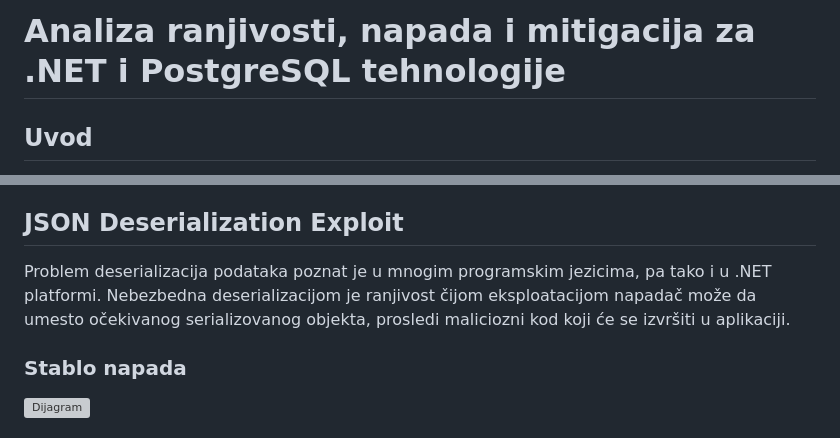
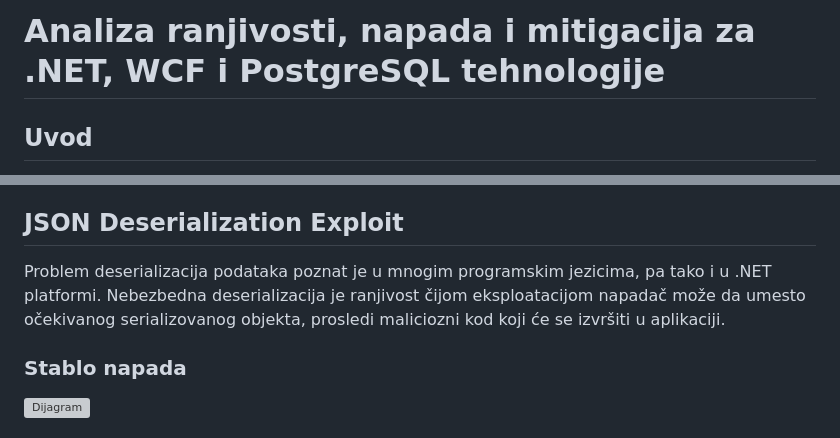
Before and after one commit to mihailoveljic/ZOSS, a Markdown page: EnterpriseSoftver/DotNetPostgreSQLRanjivosti.md, 2 parts joined by grey strips. GitHub-like rendering; grey boxes are pictures that could not be loaded.

```diff
--- a/EnterpriseSoftver/DotNetPostgreSQLRanjivosti.md
+++ b/EnterpriseSoftver/DotNetPostgreSQLRanjivosti.md
@@ -1,4 +1,4 @@
-# Analiza ranjivosti, napada i mitigacija za .NET i PostgreSQL tehnologije
+# Analiza ranjivosti, napada i mitigacija za .NET, WCF i PostgreSQL tehnologije
 
 ## Uvod
 U ovom dokumentu biće opisani neki od mogućih napada na deo posmatranog sistema koji koristi .NET, Entity framework, WCF i PostgreSQL tehnologije.
@@ -9,7 +9,7 @@ U ovom dokumentu biće opisani neki od mogućih napada na deo posmatranog sistem
 .NET platforma je sveobuhvatni ekosistem razvoja softvera koji pruža snažne alate i okruženje za kreiranje raznovrsnih aplikacija  uključujući web, desktop i mobile, koristeći više jezika poput C#, VB.NET i F#. Kada je u pitanju bezbednost, .NET platforma pruža robustne mehanizme zaštite podataka i aplikacija, uključujući integrisane alatke za upravljanje identitetima i pristupom, kao i mehanizme enkripcije podataka. U nastavku će biti opisane ranjivosti pronađene tokom istraživanja ove tehnologije.
 
 ## JSON Deserialization Exploit
-Problem deserializacija podataka poznat je u mnogim programskim jezicima, pa tako i u .NET platformi. Nebezbedna deserializacijom je  ranjivost čijom eksploatacijom napadač može da umesto očekivanog serializovanog objekta, prosledi maliciozni kod koji će se izvršiti u aplikaciji.
+Problem deserializacija podataka poznat je u mnogim programskim jezicima, pa tako i u .NET platformi. Nebezbedna deserializacija je ranjivost čijom eksploatacijom napadač može da umesto očekivanog serializovanog objekta, prosledi maliciozni kod koji će se izvršiti u aplikaciji.
 
 ### Stablo napada
 
```
